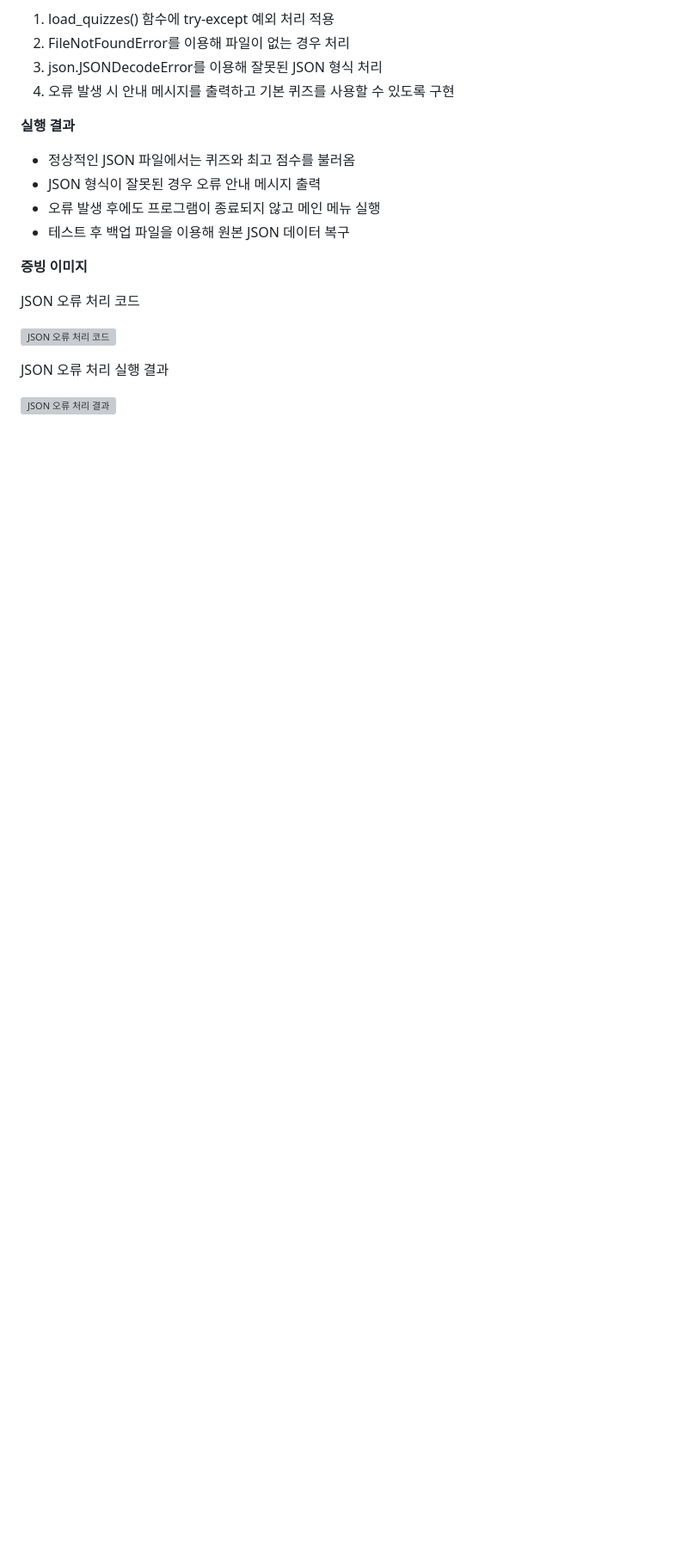
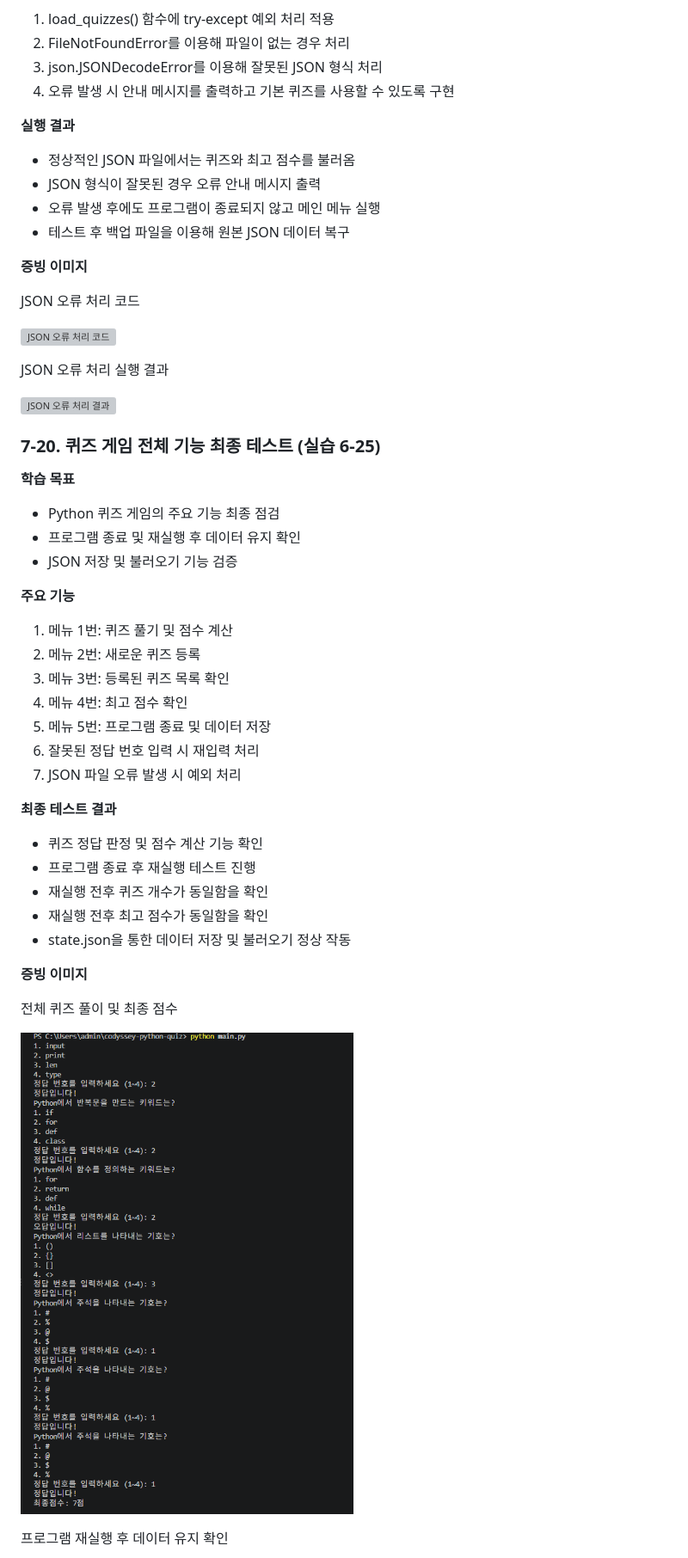
Before and after one commit to yeonasung-debug/codyssey-python-quiz, a Markdown page: README.md, the part around one of its changes. Shown at 86% size. Drawn GitHub-style; pictures changed too: evidence/6-25-final-quiz-result.png (added); blank space fills up the shorter version; grey boxes are pictures that could not be loaded.

Commit message:
Add final quiz game testing and evidence

```diff
--- a/README.md
+++ b/README.md
@@ -444,3 +444,36 @@ JSON 오류 처리 코드
 JSON 오류 처리 실행 결과
 
 ![JSON 오류 처리 결과](evidence/6-24-json-error-result.png)
+
+
+### 7-20. 퀴즈 게임 전체 기능 최종 테스트 (실습 6-25)
+
+**학습 목표**
+- Python 퀴즈 게임의 주요 기능 최종 점검
+- 프로그램 종료 및 재실행 후 데이터 유지 확인
+- JSON 저장 및 불러오기 기능 검증
+
+**주요 기능**
+1. 메뉴 1번: 퀴즈 풀기 및 점수 계산
+2. 메뉴 2번: 새로운 퀴즈 등록
+3. 메뉴 3번: 등록된 퀴즈 목록 확인
+4. 메뉴 4번: 최고 점수 확인
+5. 메뉴 5번: 프로그램 종료 및 데이터 저장
+6. 잘못된 정답 번호 입력 시 재입력 처리
+7. JSON 파일 오류 발생 시 예외 처리
+
+**최종 테스트 결과**
+- 퀴즈 정답 판정 및 점수 계산 기능 확인
+- 프로그램 종료 후 재실행 테스트 진행
+- 재실행 전후 퀴즈 개수가 동일함을 확인
+- 재실행 전후 최고 점수가 동일함을 확인
+- state.json을 통한 데이터 저장 및 불러오기 정상 작동
+
+**증빙 이미지**
+
+전체 퀴즈 풀이 및 최종 점수
+
+![전체 퀴즈 풀이 결과](evidence/6-25-final-quiz-result.png)
+
+프로그램 재실행 후 데이터 유지 확인
+
```
Also changed, not shown: other parts of README.md (+8 -0 lines), evidence/6-25-data-persistence-result.png (added).
